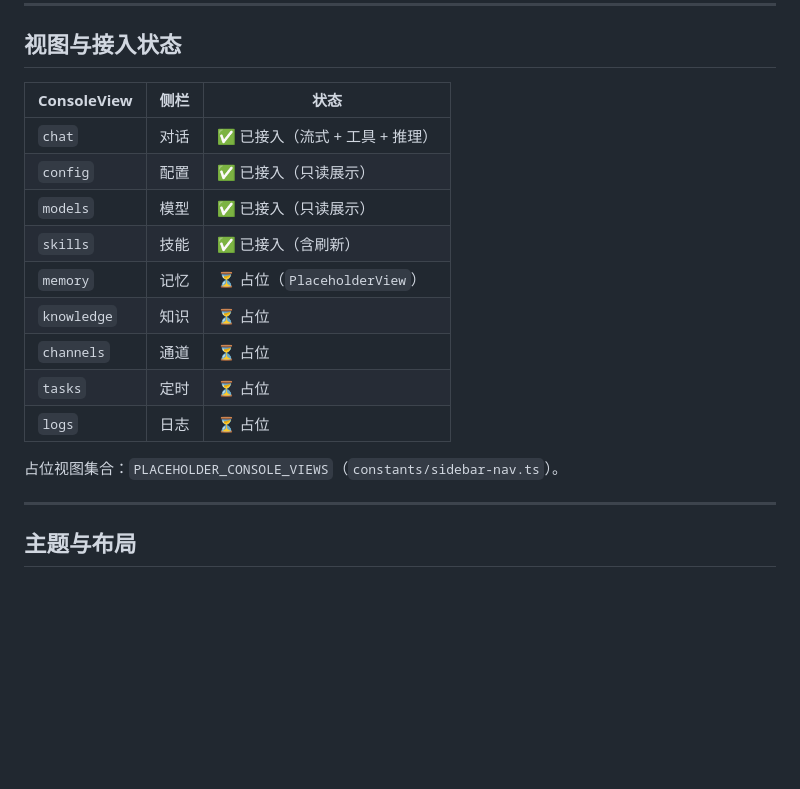
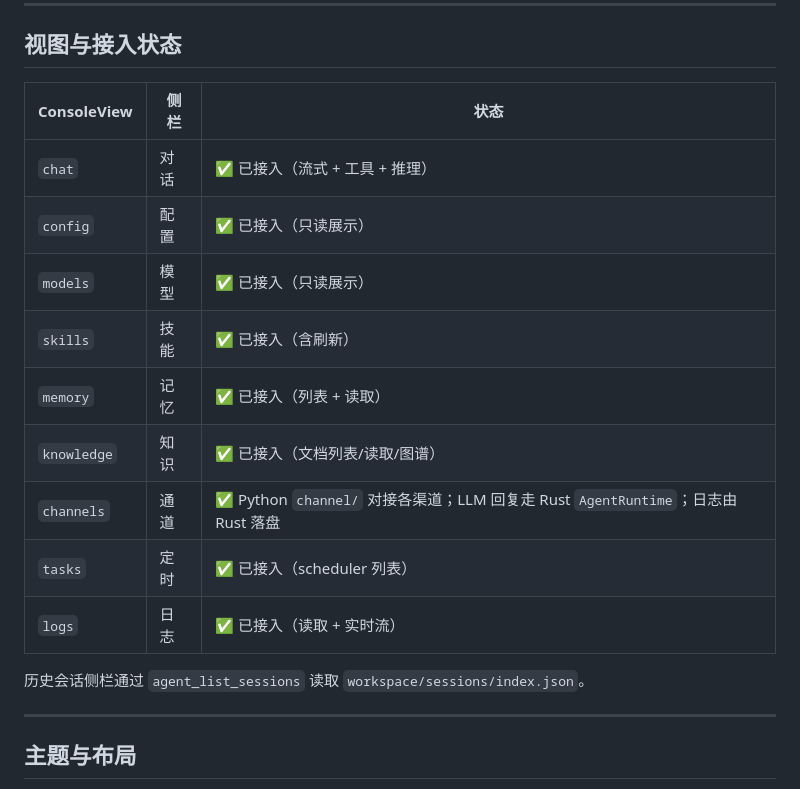
Before and after one commit to kingning2/SupportFlow, a Markdown page: docs/agent-console.md, the part around the change. Drawn GitHub-style; blank space fills up the shorter version.

```diff
--- a/docs/agent-console.md
+++ b/docs/agent-console.md
@@ -183,19 +183,19 @@ bunx shadcn@latest add \
 
 ## 视图与接入状态
 
-| ConsoleView | 侧栏 | 状态                            |
-| ----------- | ---- | ------------------------------- |
-| `chat`      | 对话 | ✅ 已接入（流式 + 工具 + 推理） |
-| `config`    | 配置 | ✅ 已接入（只读展示）           |
-| `models`    | 模型 | ✅ 已接入（只读展示）           |
-| `skills`    | 技能 | ✅ 已接入（含刷新）             |
-| `memory`    | 记忆 | ⏳ 占位（`PlaceholderView`）    |
-| `knowledge` | 知识 | ⏳ 占位                         |
-| `channels`  | 通道 | ⏳ 占位                         |
-| `tasks`     | 定时 | ⏳ 占位                         |
-| `logs`      | 日志 | ⏳ 占位                         |
+| ConsoleView | 侧栏 | 状态                                                                              |
+| ----------- | ---- | --------------------------------------------------------------------------------- |
+| `chat`      | 对话 | ✅ 已接入（流式 + 工具 + 推理）                                                   |
+| `config`    | 配置 | ✅ 已接入（只读展示）                                                             |
+| `models`    | 模型 | ✅ 已接入（只读展示）                                                             |
+| `skills`    | 技能 | ✅ 已接入（含刷新）                                                               |
+| `memory`    | 记忆 | ✅ 已接入（列表 + 读取）                                                          |
+| `knowledge` | 知识 | ✅ 已接入（文档列表/读取/图谱）                                                   |
+| `channels`  | 通道 | ✅ Python `channel/` 对接各渠道；LLM 回复走 Rust `AgentRuntime`；日志由 Rust 落盘 |
+| `tasks`     | 定时 | ✅ 已接入（scheduler 列表）                                                       |
+| `logs`      | 日志 | ✅ 已接入（读取 + 实时流）                                                        |
 
-占位视图集合：`PLACEHOLDER_CONSOLE_VIEWS`（`constants/sidebar-nav.ts`）。
+历史会话侧栏通过 `agent_list_sessions` 读取 `workspace/sessions/index.json`。
 
 ---
 
```
Also changed, not shown: docs/rust-migration-issues.md (added, +356 -0 lines), docs/rust-migration-plan.md (added, +206 -0 lines).
